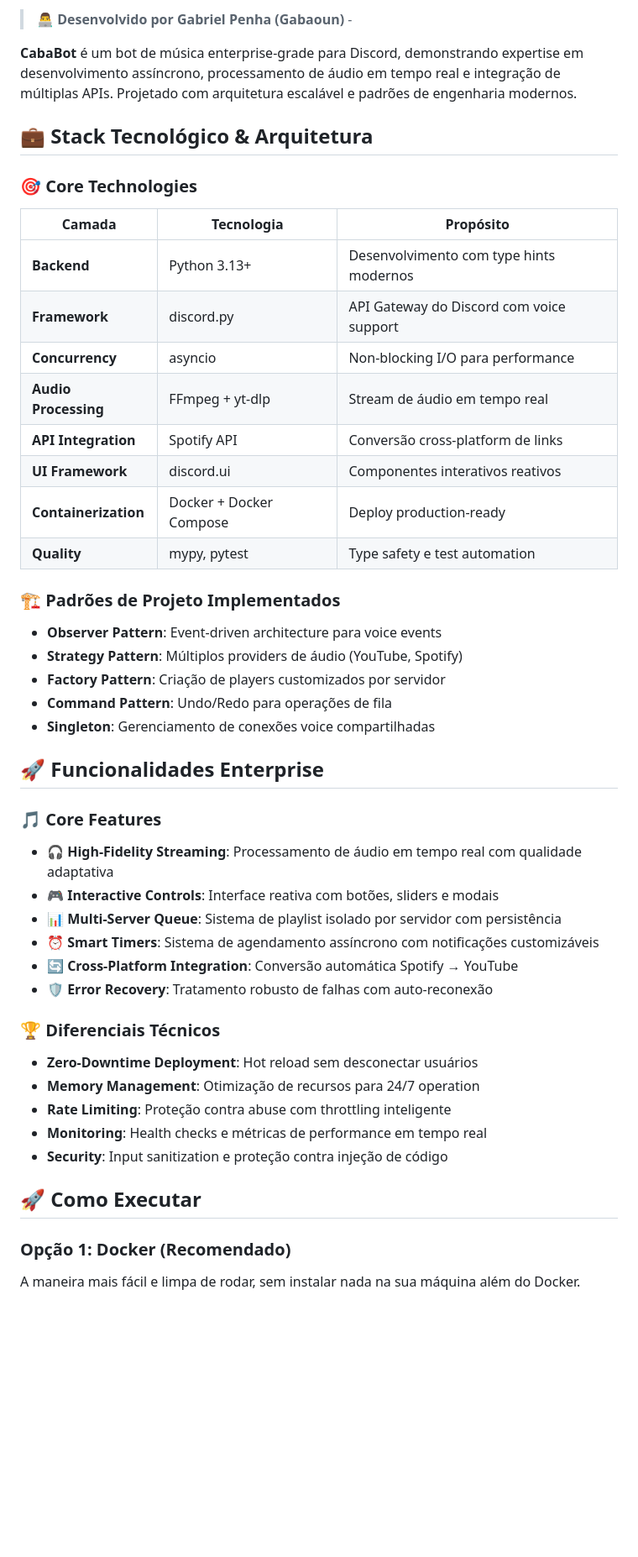
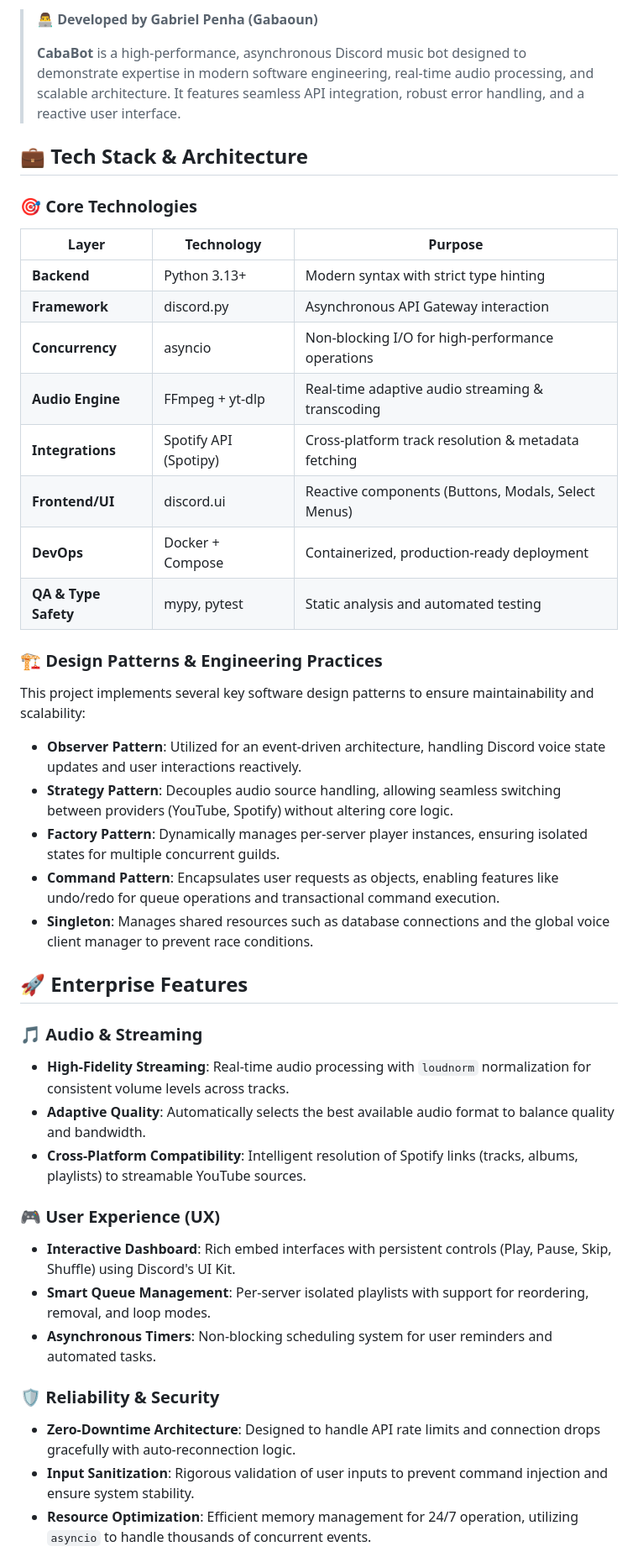
Before and after one commit to gabaoun/CabaBot, a Markdown page: README.md, the part around one of its changes. Shown at 84% size. GitHub-like rendering; blank space fills up the shorter version.

Commit message:
Readme improved

```diff
--- a/README.md
+++ b/README.md
@@ -7,49 +8,45 @@
 
-> **👨‍💻 Desenvolvido por Gabriel Penha (Gabaoun)** -
+> **👨‍💻 Developed by Gabriel Penha (Gabaoun)**
 >
-**CabaBot** é um bot de música enterprise-grade para Discord, demonstrando expertise em desenvolvimento assíncrono, processamento de áudio em tempo real e integração de múltiplas APIs. Projetado com arquitetura escalável e padrões de engenharia modernos.
+> **CabaBot** is a high-performance, asynchronous Discord music bot designed to demonstrate expertise in modern software engineering, real-time audio processing, and scalable architecture. It features seamless API integration, robust error handling, and a reactive user interface.
 
-
-## 💼 Stack Tecnológico & Arquitetura
+## 💼 Tech Stack & Architecture
 
 ### 🎯 Core Technologies
-| Camada | Tecnologia | Propósito |
-|--------|------------|-----------|
-| **Backend** | Python 3.13+ | Desenvolvimento com type hints modernos |
-| **Framework** | discord.py | API Gateway do Discord com voice support |
-| **Concurrency** | asyncio | Non-blocking I/O para performance |
-| **Audio Processing** | FFmpeg + yt-dlp | Stream de áudio em tempo real |
-| **API Integration** | Spotify API | Conversão cross-platform de links |
-| **UI Framework** | discord.ui | Componentes interativos reativos |
-| **Containerization** | Docker + Docker Compose | Deploy production-ready |
-| **Quality** | mypy, pytest | Type safety e test automation |
+| Layer | Technology | Purpose |
+|-------|------------|---------|
+| **Backend** | Python 3.13+ | Modern syntax with strict type hinting |
+| **Framework** | discord.py | Asynchronous API Gateway interaction |
+| **Concurrency** | asyncio | Non-blocking I/O for high-performance operations |
+| **Audio Engine** | FFmpeg + yt-dlp | Real-time adaptive audio streaming & transcoding |
+| **Integrations** | Spotify API (Spotipy) | Cross-platform track resolution & metadata fetching |
+| **Frontend/UI** | discord.ui | Reactive components (Buttons, Modals, Select Menus) |
+| **DevOps** | Docker + Compose | Containerized, production-ready deployment |
+| **QA & Type Safety** | mypy, pytest | Static analysis and automated testing |
 
-### 🏗️ Padrões de Projeto Implementados
-- **Observer Pattern**: Event-driven architecture para voice events
-- **Strategy Pattern**: Múltiplos providers de áudio (YouTube, Spotify)
-- **Factory Pattern**: Criação de players customizados por servidor
-- **Command Pattern**: Undo/Redo para operações de fila
-- **Singleton**: Gerenciamento de conexões voice compartilhadas
+### 🏗️ Design Patterns & Engineering Practices
+This project implements several key software design patterns to ensure maintainability and scalability:
 
-## 🚀 Funcionalidades Enterprise
+- **Observer Pattern**: Utilized for an event-driven architecture, handling Discord voice state updates and user interactions reactively.
+- **Strategy Pattern**: Decouples audio source handling, allowing seamless switching between providers (YouTube, Spotify) without altering core logic.
+- **Factory Pattern**: Dynamically manages per-server player instances, ensuring isolated states for multiple concurrent guilds.
+- **Command Pattern**: Encapsulates user requests as objects, enabling features like undo/redo for queue operations and transactional command execution.
+- **Singleton**: Manages shared resources such as database connections and the global voice client manager to prevent race conditions.
 
-### 🎵 Core Features
-- **🎧 High-Fidelity Streaming**: Processamento de áudio em tempo real com qualidade adaptativa
-- **🎮 Interactive Controls**: Interface reativa com botões, sliders e modais
-- **📊 Multi-Server Queue**: Sistema de playlist isolado por servidor com persistência
-- **⏰ Smart Timers**: Sistema de agendamento assíncrono com notificações customizáveis
-- **🔄 Cross-Platform Integration**: Conversão automática Spotify → YouTube
-- **🛡️ Error Recovery**: Tratamento robusto de falhas com auto-reconexão
+## 🚀 Enterprise Features
 
-### 🏆 Diferenciais Técnicos
-- **Zero-Downtime Deployment**: Hot reload sem desconectar usuários
-- **Memory Management**: Otimização de recursos para 24/7 operation
-- **Rate Limiting**: Proteção contra abuse com throttling inteligente
-- **Monitoring**: Health checks e métricas de performance em tempo real
-- **Security**: Input sanitization e proteção contra injeção de código
+### 🎵 Audio & Streaming
+- **High-Fidelity Streaming**: Real-time audio processing with `loudnorm` normalization for consistent volume levels across tracks.
+- **Adaptive Quality**: Automatically selects the best available audio format to balance quality and bandwidth.
+- **Cross-Platform Compatibility**: Intelligent resolution of Spotify links (tracks, albums, playlists) to streamable YouTube sources.
 
-## 🚀 Como Executar
+### 🎮 User Experience (UX)
+- **Interactive Dashboard**: Rich embed interfaces with persistent controls (Play, Pause, Skip, Shuffle) using Discord's UI Kit.
+- **Smart Queue Management**: Per-server isolated playlists with support for reordering, removal, and loop modes.
+- **Asynchronous Timers**: Non-blocking scheduling system for user reminders and automated tasks.
 
-### Opção 1: Docker (Recomendado)
-A maneira mais fácil e limpa de rodar, sem instalar nada na sua máquina além do Docker.
+### 🛡️ Reliability & Security
+- **Zero-Downtime Architecture**: Designed to handle API rate limits and connection drops gracefully with auto-reconnection logic.
+- **Input Sanitization**: Rigorous validation of user inputs to prevent command injection and ensure system stability.
+- **Resource Optimization**: Efficient memory management for 24/7 operation, utilizing `asyncio` to handle thousands of concurrent events.
 
```
Also changed, not shown: other parts of README.md (+22 -22 lines).
